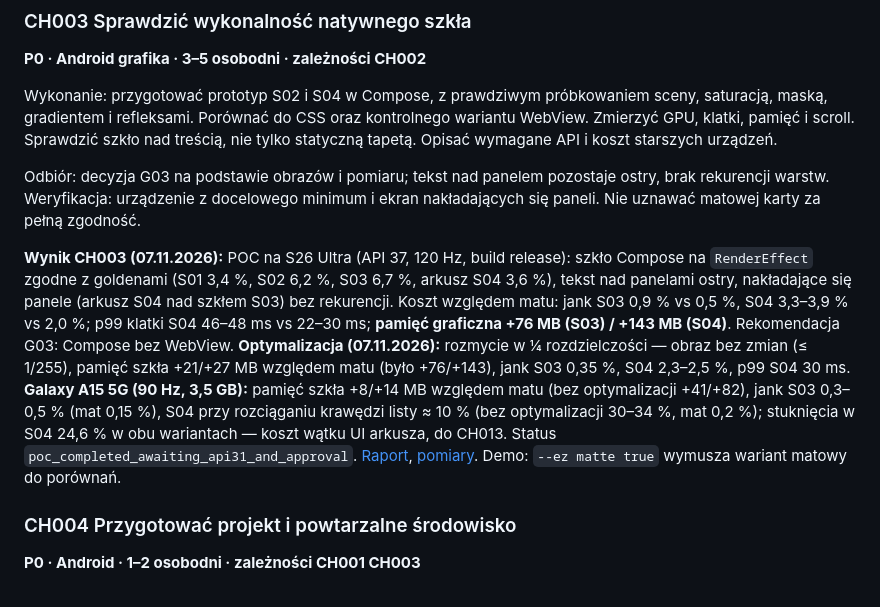
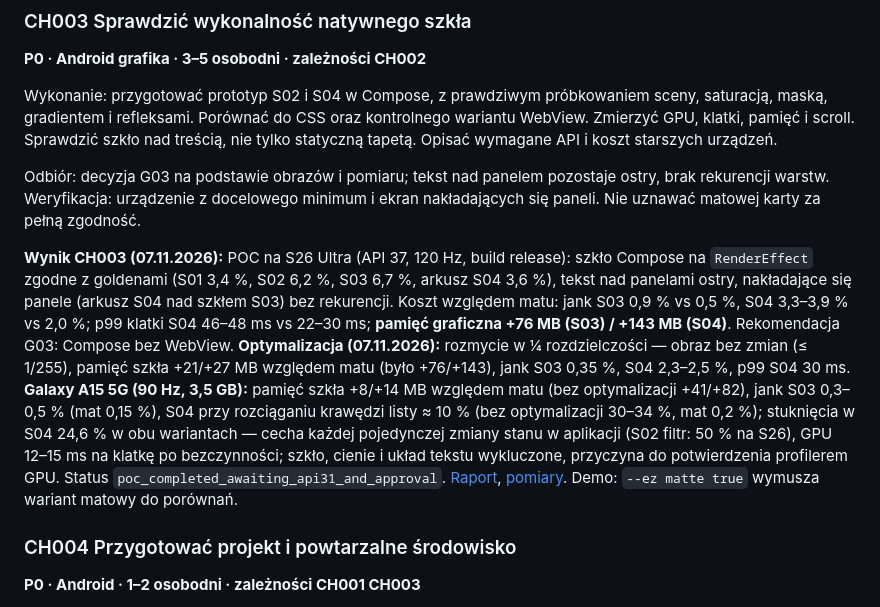
Before and after one commit to krystiangaleczka-tech/Chatra, a Markdown page: docs/implementacja_android/Chatra_Backlog_Android.md, the part around the change. Rendered like a GitHub page.

```diff
--- a/docs/implementacja_android/Chatra_Backlog_Android.md
+++ b/docs/implementacja_android/Chatra_Backlog_Android.md
@@ -62,7 +62,7 @@ Wykonanie: przygotować prototyp S02 i S04 w Compose, z prawdziwym próbkowaniem
 
 Odbiór: decyzja G03 na podstawie obrazów i pomiaru; tekst nad panelem pozostaje ostry, brak rekurencji warstw. Weryfikacja: urządzenie z docelowego minimum i ekran nakładających się paneli. Nie uznawać matowej karty za pełną zgodność.
 
-**Wynik CH003 (07.11.2026):** POC na S26 Ultra (API 37, 120 Hz, build release): szkło Compose na `RenderEffect` zgodne z goldenami (S01 3,4 %, S02 6,2 %, S03 6,7 %, arkusz S04 3,6 %), tekst nad panelami ostry, nakładające się panele (arkusz S04 nad szkłem S03) bez rekurencji. Koszt względem matu: jank S03 0,9 % vs 0,5 %, S04 3,3–3,9 % vs 2,0 %; p99 klatki S04 46–48 ms vs 22–30 ms; **pamięć graficzna +76 MB (S03) / +143 MB (S04)**. Rekomendacja G03: Compose bez WebView. **Optymalizacja (07.11.2026):** rozmycie w ¼ rozdzielczości — obraz bez zmian (≤ 1/255), pamięć szkła +21/+27 MB względem matu (było +76/+143), jank S03 0,35 %, S04 2,3–2,5 %, p99 S04 30 ms. **Galaxy A15 5G (90 Hz, 3,5 GB):** pamięć szkła +8/+14 MB względem matu (bez optymalizacji +41/+82), jank S03 0,3–0,5 % (mat 0,15 %), S04 przy rozciąganiu krawędzi listy ≈ 10 % (bez optymalizacji 30–34 %, mat 0,2 %); stuknięcia w S04 24,6 % w obu wariantach — koszt wątku UI arkusza, do CH013. Status `poc_completed_awaiting_api31_and_approval`. [Raport](CH003_Wykonalnosc_szkla.md), [pomiary](CH003_Pomiary.json).  Demo: `--ez matte true` wymusza wariant matowy do porównań.
+**Wynik CH003 (07.11.2026):** POC na S26 Ultra (API 37, 120 Hz, build release): szkło Compose na `RenderEffect` zgodne z goldenami (S01 3,4 %, S02 6,2 %, S03 6,7 %, arkusz S04 3,6 %), tekst nad panelami ostry, nakładające się panele (arkusz S04 nad szkłem S03) bez rekurencji. Koszt względem matu: jank S03 0,9 % vs 0,5 %, S04 3,3–3,9 % vs 2,0 %; p99 klatki S04 46–48 ms vs 22–30 ms; **pamięć graficzna +76 MB (S03) / +143 MB (S04)**. Rekomendacja G03: Compose bez WebView. **Optymalizacja (07.11.2026):** rozmycie w ¼ rozdzielczości — obraz bez zmian (≤ 1/255), pamięć szkła +21/+27 MB względem matu (było +76/+143), jank S03 0,35 %, S04 2,3–2,5 %, p99 S04 30 ms. **Galaxy A15 5G (90 Hz, 3,5 GB):** pamięć szkła +8/+14 MB względem matu (bez optymalizacji +41/+82), jank S03 0,3–0,5 % (mat 0,15 %), S04 przy rozciąganiu krawędzi listy ≈ 10 % (bez optymalizacji 30–34 %, mat 0,2 %); stuknięcia w S04 24,6 % w obu wariantach — cecha każdej pojedynczej zmiany stanu w aplikacji (S02 filtr: 50 % na S26), GPU 12–15 ms na klatkę po bezczynności; szkło, cienie i układ tekstu wykluczone, przyczyna do potwierdzenia profilerem GPU. Status `poc_completed_awaiting_api31_and_approval`. [Raport](CH003_Wykonalnosc_szkla.md), [pomiary](CH003_Pomiary.json).  Demo: `--ez matte true` wymusza wariant matowy do porównań.
 
 ### CH004 Przygotować projekt i powtarzalne środowisko
 
```
Also changed, not shown: docs/implementacja_android/CH003_Wykonalnosc_szkla.md (+2 -1 lines).
